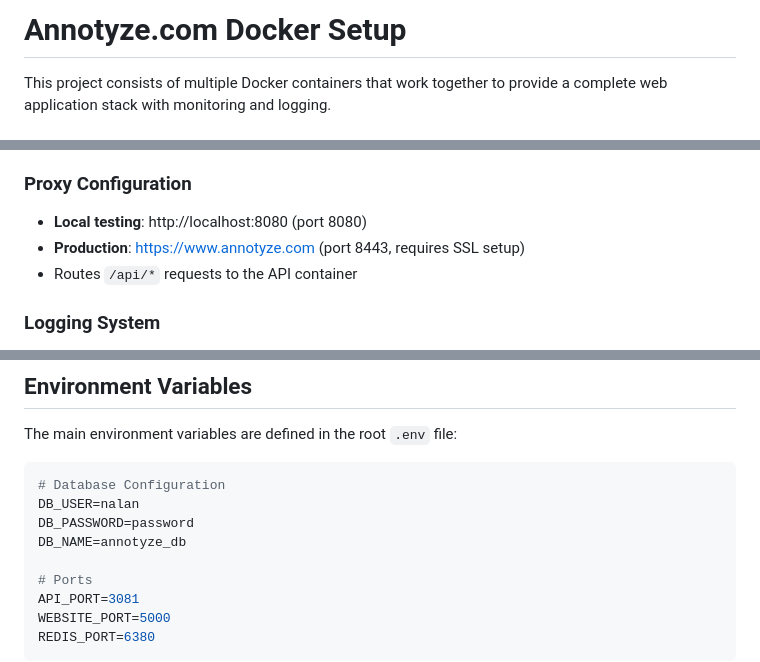
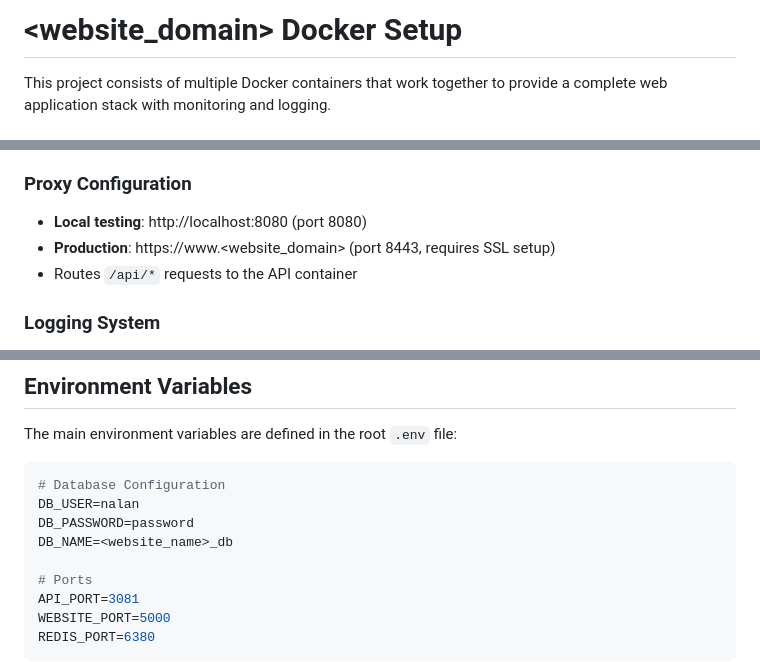
Before and after one commit to newtoncuff/webstack, a Markdown page: README.md, 3 parts joined by grey strips. Drawn GitHub-style.

```diff
--- a/README.md
+++ b/README.md
@@ -1,4 +1,4 @@
-# Annotyze.com Docker Setup
+# <website_domain> Docker Setup
 
 This project consists of multiple Docker containers that work together to provide a complete web application stack with monitoring and logging.
 
@@ -63,7 +63,7 @@ This project consists of multiple Docker containers that work together to provid
 
 ### Proxy Configuration
 - **Local testing**: http://localhost:8080 (port 8080)
-- **Production**: https://www.annotyze.com (port 8443, requires SSL setup)
+- **Production**: https://www.<website_domain> (port 8443, requires SSL setup)
 - Routes `/api/*` requests to the API container
 
 ### Logging System
@@ -107,7 +107,7 @@ The main environment variables are defined in the root `.env` file:
 # Database Configuration
 DB_USER=nalan
 DB_PASSWORD=password
-DB_NAME=annotyze_db
+DB_NAME=<website_name>_db
 
 # Ports
 API_PORT=3081
```
Also changed, not shown: other parts of README.md (+11 -11 lines).
